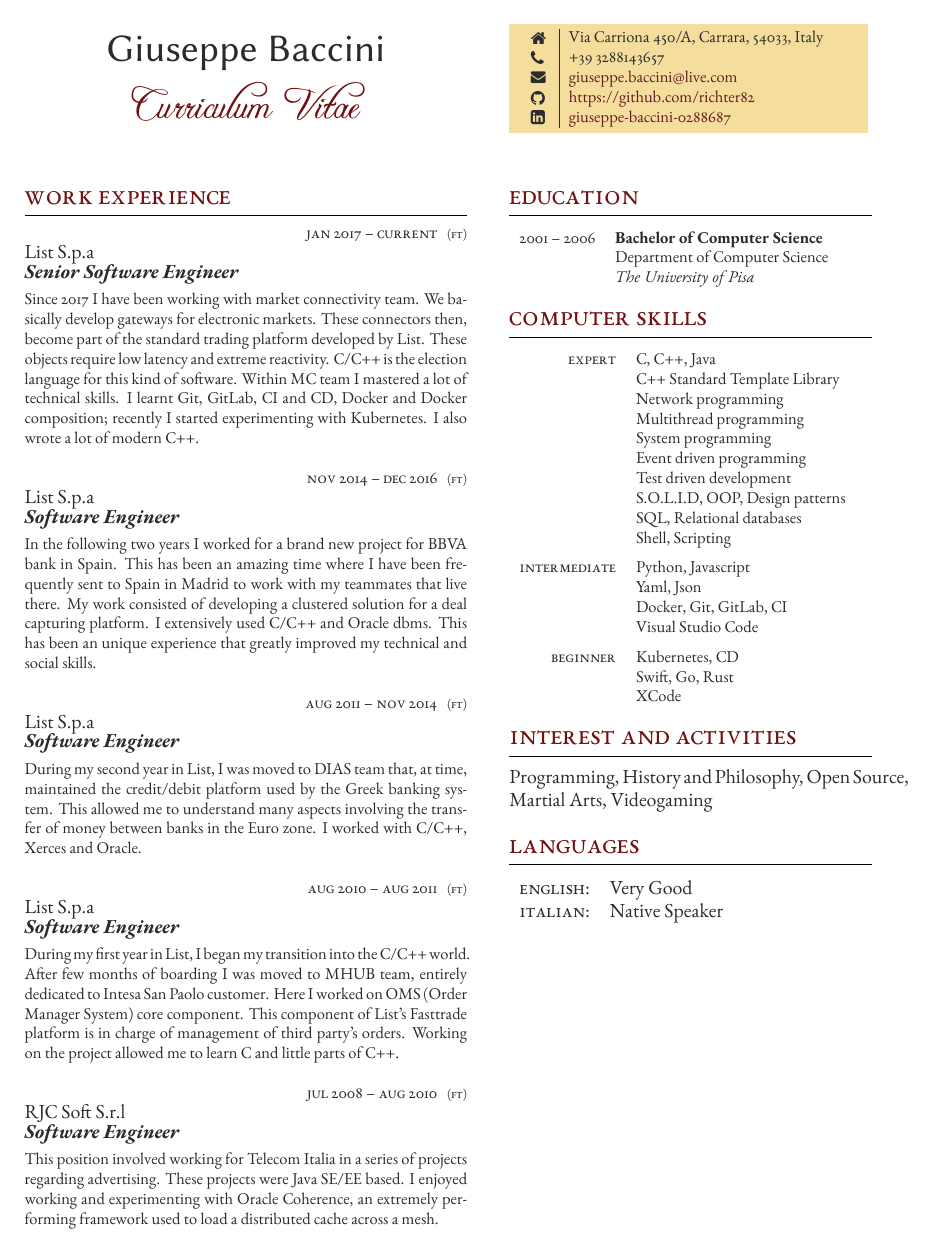
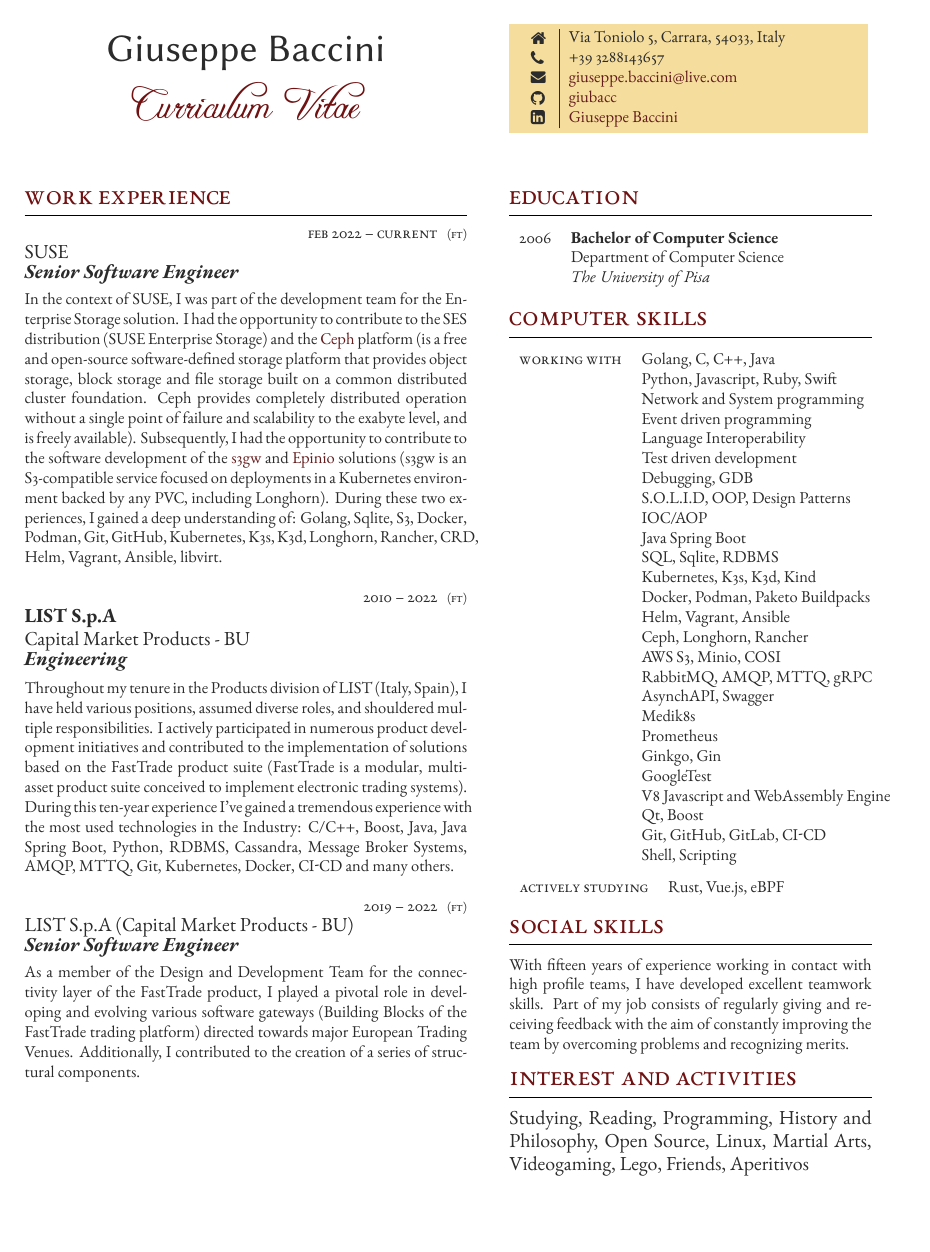
Before and after one commit to giubacc/resume, a LaTeX document (GiuseppeBacciniCVEng.tex, which reads structure.tex): page 1 of 2 before the commit and page 1 of 3 after it. Compiled offline with XeLaTeX.

Commit message:
updated cv
Signed-off-by: Giuseppe Baccini <giuseppe.baccini@live.com>

```diff
--- a/GiuseppeBacciniCVEng.tex
+++ b/GiuseppeBacciniCVEng.tex
@@ -67,16 +67,51 @@
 
 %------------------------------------------------
 
-\workposition{Jan 2017 -- current} % Duration
+\workposition{Feb 2022 -- Current} % Duration
 {FT} % FT/PT (full time or part time)
-{List S.p.a} % Employer
+{SUSE} % Employer
 {Senior Software Engineer} % Job title
-{Since 2017 I have been working with market connectivity team. We basically develop gateways for electronic markets. These connectors then, become part of the standard trading platform developed by List. These objects require low latency and extreme reactivity. C/C++ is the election language for this kind of software. Within MC team I mastered a lot of technical skills. I learnt Git, GitLab, CI and CD, Docker and Docker composition; recently I started experimenting with Kubernetes. I also wrote a lot of modern C++. } % Description
+{In the context of SUSE, I was part of the development team for the Enterprise Storage solution.
+I had the opportunity to contribute to the SES distribution (SUSE Enterprise Storage) and the
+\href{https://ceph.io/en/}{Ceph} platform (is a free and open-source software-defined storage
+platform that provides object storage, block storage and file storage built on a common distributed
+cluster foundation. Ceph provides completely distributed operation without a single point of failure
+and scalability to the exabyte level, and is freely available). Subsequently, I had the opportunity
+to contribute to the software development of the \href{https://github.com/aquarist-labs/s3gw}{s3gw}
+and \href{https://github.com/epinio/epinio}{Epinio} solutions (s3gw is an S3-compatible service focused
+on deployments in a Kubernetes environment backed by any PVC, including Longhorn). During these two
+experiences, I gained a deep understanding of: Golang, Sqlite, S3, Docker, Podman,
+Git, GitHub, Kubernetes, K3s, K3d, Longhorn, Rancher, CRD, Helm, Vagrant, Ansible, libvirt.} % Description
+
+\workpositionmain{2010 -- 2022} % Duration
+{FT}
+{LIST S.p.A} % Employer
+{Capital Market Products - BU}
+{Engineering}
+{Throughout my tenure in the Products division of LIST (Italy, Spain), I have held various positions,
+assumed diverse roles, and shouldered multiple responsibilities. I actively participated in numerous
+product development initiatives and contributed to the implementation of solutions based on the
+FastTrade product suite (FastTrade is a modular, multi-asset product suite conceived to implement
+electronic trading systems). During this ten-year experience I've gained a tremendous experience
+with the most used technologies in the Industry: C/C++, Boost, Java, Java Spring Boot, Python,
+RDBMS, Cassandra, Message Broker Systems, AMQP, MTTQ, Git, Kubernetes, Docker, CI-CD and many others.}
+%------------------------------------------------
+
+\workposition{2019 -- 2022} % Duration
+{FT} % FT/PT (full time or part time)
+{LIST S.p.A (Capital Market Products - BU)} % Employer
+{Senior Software Engineer} % Job title
+{As a member of the Design and Development Team for the connectivity layer of the FastTrade product,
+I played a pivotal role in developing and evolving various software gateways (Building Blocks of the
+FastTrade trading platform) directed towards major European Trading Venues.
+Additionally, I contributed to the creation of a series of structural components.} %  Description
+
+\newpage
+
+\section{Work Experience}
 
 %------------------------------------------------
-
-\workposition{Nov 2014 -- Dec 2016} % Duration
+\workposition{2018 -- 2019} % Duration
 {FT} % FT/PT (full time or part time)
-{List S.p.a} % Employer
-{Software Engineer} % Job title
-{In the following two years I worked for a brand new project for BBVA bank in Spain. This has been an amazing time where I have been frequently sent to Spain in Madrid to work with my teammates that live there. My work consisted of developing a clustered solution for a deal capturing platform. I extensively used C/C++ and Oracle dbms. This has been an unique experience that greatly improved my technical and social skills.} % Description
+{LIST S.p.A (Capital Market Products - BU)} % Employer
+{Senior Software Engineer} % Job title
@@ -83,7 +123,7 @@
 
 %------------------------------------------------
-\workposition{Aug 2011 -- Nov 2014} % Duration
+\workposition{2016 -- 2018} % Duration
 {FT} % FT/PT (full time or part time)
-{List S.p.a} % Employer
-{Software Engineer} % Job title
-{During my second year in List, I was moved to DIAS team that, at time, maintained the credit/debit platform used by the Greek banking system. This allowed me to understand many aspects involving the transfer of money between banks in the Euro zone. I worked with C/C++, Xerces and Oracle. } % Description
+{LIST S.p.A (Capital Market Products - BU)} % Employer
+{Senior Software Engineer} % Job title
+{As a member of the Design and Development Team for the FastTrade MetaMarket product, I assumed the role
@@ -90,8 +133,7 @@
 
 %------------------------------------------------
-\workposition{Aug 2010 -- Aug 2011} % Duration
+\workposition{2014 -- 2016} % Duration
 {FT} % FT/PT (full time or part time)
-{List S.p.a} % Employer
-{Software Engineer} % Job title
-{During my first year in List, I began my transition into the C/C++ world. After few months of boarding I was moved to MHUB team, entirely dedicated to Intesa San Paolo customer. Here I worked on OMS (Order Manager System) core component. This component of List's Fasttrade platform is in charge of management of third party's orders.
-Working on the project allowed me to learn C and little parts of C++. } % Description
+{LIST Spain S.p.A. (LIST Branch)} % Employer
+{Senior Software Engineer} % Job title
+{As a member of the Design and Development Team and Technology Transfer Manager on behalf of the parent
@@ -99,0 +147,2 @@ Working on the project allowed me to learn C and little parts of C++. } % Descri
+{LIST S.p.A. (Capital Market Products - BU)} % Employer
+{Senior Software Engineer} % Job title
@@ -100,2 +153,7 @@ Working on the project allowed me to learn C and little parts of C++. } % Descri
 
-\workposition{Jul 2008 -- Aug 2010} % Duration
+%------------------------------------------------
+\workposition{2011 -- 2013} % Duration
+{FT} % FT/PT (full time or part time)
+{LIST S.p.A. (Capital Market Products - BU)} % Employer
+{Software Engineer} % Job title
+{As a member of the Design and Development Team for the FastTrade Payment solution (Greek Payment System,
@@ -101,0 +166,3 @@ Working on the project allowed me to learn C and little parts of C++. } % Descri
+{LIST S.p.A. (Capital Market Products - BU)} % Employer
+{Software Engineer} % Job title
+{I served as a member of the Design and Development Team for the FastTrade OMS product (Electronic trading of
@@ -102,4 +177,3 @@ Working on the project allowed me to learn C and little parts of C++. } % Descri
 {FT} % FT/PT (full time or part time)
 {RJC Soft S.r.l} % Employer
 {Software Engineer} % Job title
-{This position involved working for Telecom Italia in a series of projects regarding advertising. These projects were Java SE/EE based. I enjoyed working and experimenting with Oracle Coherence, an extremely performing framework used to load a distributed cache across a mesh.}  % Description
@@ -126,11 +202,11 @@ Working on the project allowed me to learn C and little parts of C++. } % Descri
 	\vspace{-0.04\textheight} % Reduce whitespace above the parbox to separate it from the main content
 	\colorbox{shade}{ % Create the coloured box
 		\begin{supertabular}{p{0.05\linewidth}|p{0.775\linewidth}} % Start a table with two columns, the table will ensure everything is aligned
-			\raisebox{-1pt}{\faHome} & Via Carriona 450/A, Carrara, 54033, Italy \\ % Address
+			\raisebox{-1pt}{\faHome} & Via Toniolo 5, Carrara, 54033, Italy \\ % Address
 			\raisebox{-1pt}{\faPhone} & +39 3288143657 \\ % Phone number
 			\raisebox{0pt}{\small\faEnvelope} & \href{mailto:giuseppe.baccini@live.com}{giuseppe.baccini@live.com} \\ % Email address
-			\raisebox{-1pt}{\faGithub} & \href{https://github.com/richter82}{https://github.com/richter82} \\ % GitHub profile
-			\raisebox{-1pt}{\faLinkedinSquare} & \href{https://www.linkedin.com/in/giuseppe-baccini-0288687}{giuseppe-baccini-0288687} \\ % LinkedIn profile
+			\raisebox{-1pt}{\faGithub} & \href{https://github.com/giubacc}{giubacc} \\ % GitHub profile
+			\raisebox{-1pt}{\faLinkedinSquare} & \href{https://www.linkedin.com/in/giuseppe-baccini-0288687}{Giuseppe Baccini} \\ % LinkedIn profile
 			% See fontawesome.pdf in the fonts folder for all icons you can use
 		\end{supertabular}
 	}
@@ -158,7 +234,7 @@ Working on the project allowed me to learn C and little parts of C++. } % Descri
 
 	%------------------------------------------------
 
-	\educationentry{2001 -- 2006} % Duration
+	\educationentry{2006} % Duration
 	{Bachelor of Computer Science} % Degree
 	{} % Honours, achievements or distinctions (e.g. first class honours)
 	{Department of Computer Science} % Department
@@ -185,27 +261,47 @@ Working on the project allowed me to learn C and little parts of C++. } % Descri
 
 \begin{supertabular}{rl} % Start a table with two columns, the table will ensure everything is aligned
 
-	\tableentry{Expert}{C, C++, Java}{}
-	\tableentry{}{C++ Standard Template Library}{}
-	\tableentry{}{Network programming}{}
-	\tableentry{}{Multithread programming}{}
-	\tableentry{}{System programming}{}
+	\tableentry{Working with}{Golang, C, C++, Java}{}
+ 	\tableentry{}{Python, Javascript, Ruby, Swift }{}
+	\tableentry{}{Network and System programming}{}
 	\tableentry{}{Event driven programming}{}
+ 	\tableentry{}{Language Interoperability}{}
 	\tableentry{}{Test driven development}{}
-	\tableentry{}{S.O.L.I.D, OOP, Design patterns}{}
-	\tableentry{}{SQL, Relational databases}{}
+	\tableentry{}{Debugging, GDB}{}
+	\tableentry{}{S.O.L.I.D, OOP, Design Patterns}{}
+ 	\tableentry{}{IOC/AOP}{}
+  	\tableentry{}{Java Spring Boot}{}
+	\tableentry{}{SQL, Sqlite, RDBMS}{}
+ 	\tableentry{}{Kubernetes, K3s, K3d, Kind}{}
+	\tableentry{}{Docker, Podman, Paketo Buildpacks}{}
+ 	\tableentry{}{Helm, Vagrant, Ansible}{}
+	\tableentry{}{Ceph, Longhorn, Rancher}{}
+	\tableentry{}{AWS S3, Minio, COSI}{}
+	\tableentry{}{RabbitMQ, AMQP, MTTQ, gRPC}{}
+	\tableentry{}{AsynchAPI, Swagger}{}
+	\tableentry{}{Medik8s}{}
+	\tableentry{}{Prometheus}{}
+	\tableentry{}{Ginkgo, Gin}{}
+	\tableentry{}{GoogleTest}{}
+	\tableentry{}{V8 Javascript and WebAssembly Engine}{}
+ 	\tableentry{}{Qt, Boost}{}
+ 	\tableentry{}{Git, GitHub, GitLab, CI-CD}{}
 	\tableentry{}{Shell, Scripting}{spaceafter}
 
-	\tableentry{Intermediate}{Python, Javascript}{}
-    \tableentry{}{Yaml, Json}{}
-    \tableentry{}{Docker, Git, GitLab, CI}{}
-	\tableentry{}{Visual Studio Code}{spaceafter}
+\end{supertabular}
 
-	\tableentry{Beginner}{Kubernetes, CD}{}
-	\tableentry{}{Swift, Go, Rust}{}
-	\tableentry{}{XCode}{spaceafter}
+\begin{supertabular}{rl} % Start a table with two columns, the table will ensure everything is aligned
+
+	\tableentry{Actively Studying}{Rust, Vue.js, eBPF}{spaceafter}
 
 \end{supertabular}
+
+\section{Social Skills}
+
+With fifteen years of experience working in contact with high profile teams, I have developed
+excellent teamwork skills.
+Part of my job consists of regularly giving and receiving feedback with the aim of constantly
+improving the team by overcoming problems and recognizing merits.
 
 %----------------------------------------------------------------------------------------
 %	Interest and Activities
@@ -213,7 +309,8 @@ Working on the project allowed me to learn C and little parts of C++. } % Descri
 
 \section{Interest and Activities}
 
-\large Programming, History and Philosophy, Open Source, Martial Arts, Videogaming
+\large Studying, Reading, Programming, History and Philosophy, Open Source, Linux, Martial Arts,
+Videogaming, Lego, Friends, Aperitivos
 
 \medskip % Extra whitespace before the next section
 
@@ -224,7 +321,7 @@ Working on the project allowed me to learn C and little parts of C++. } % Descri
 \section{Languages}
 
 \begin{tabular}{rl}
-	\textsc{English:} & Very Good\\
+	\textsc{English:} & Professional Speaker\\
 
 	\textsc{Italian:} & Native Speaker\\
 
--- a/structure.tex
+++ b/structure.tex
@@ -122,6 +122,15 @@ SmallCapsFont=*-SC.ttf
 %----------------------------------------------------------------------------------------
 
 % Command for entering a new work position
+\newcommand{\workpositionmain}[6]{
+	{\raggedleft\textsc{#1\expandafter\ifstrequal\expandafter{#2}{}{}{\hspace{6pt}\footnotesize{(#2)}}}\par} % Duration and conditional full time/part time text
+	\expandafter\ifstrequal\expandafter{#3}{}{}{{\raggedright\large{\textbf{#3}}}\\[2pt]} % Employer
+        \expandafter\ifstrequal\expandafter{#4}{}{}{{\raggedright\large #4}\\} % Employer
+	\expandafter\ifstrequal\expandafter{#5}{}{}{{\raggedright\large\textit{\textbf{#5}}}\\[5pt]} % Job title
+	\expandafter\ifstrequal\expandafter{#6}{}{}{#6\\} % Description
+}
+
+% Command for entering a new work position
 \newcommand{\workposition}[5]{
 	{\raggedleft\textsc{#1\expandafter\ifstrequal\expandafter{#2}{}{}{\hspace{6pt}\footnotesize{(#2)}}}\par} % Duration and conditional full time/part time text
 	\expandafter\ifstrequal\expandafter{#3}{}{}{{\raggedright\large #3}\\} % Employer
```
Also changed, not shown: Giuseppe_Baccini_Resume_ENG.pdf, GiuseppeBacciniCVEng.tex (41 more changed lines), 1 other file.
